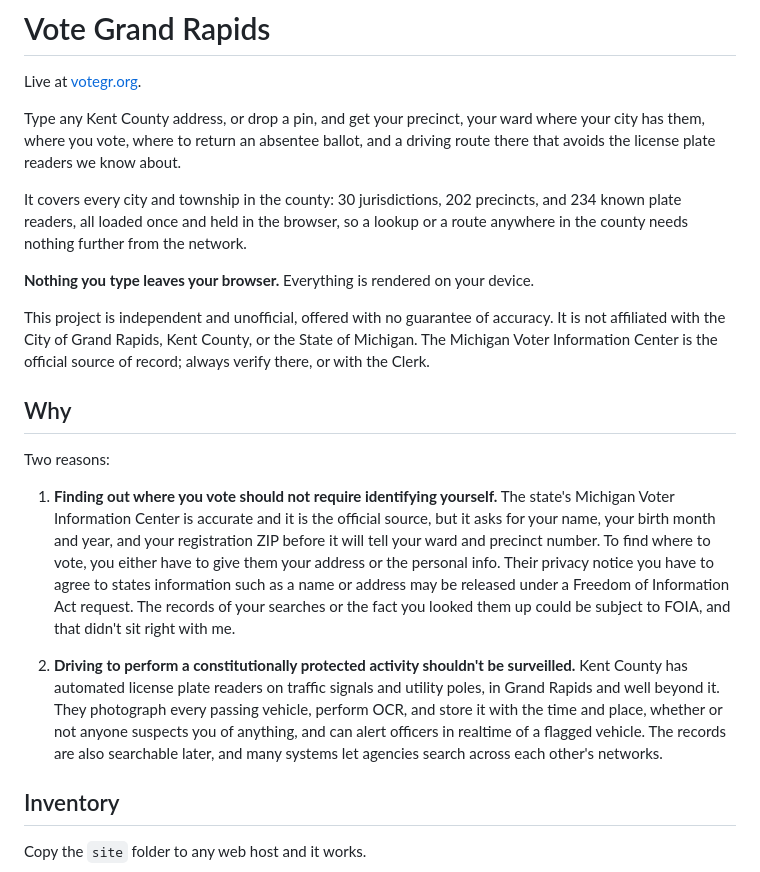
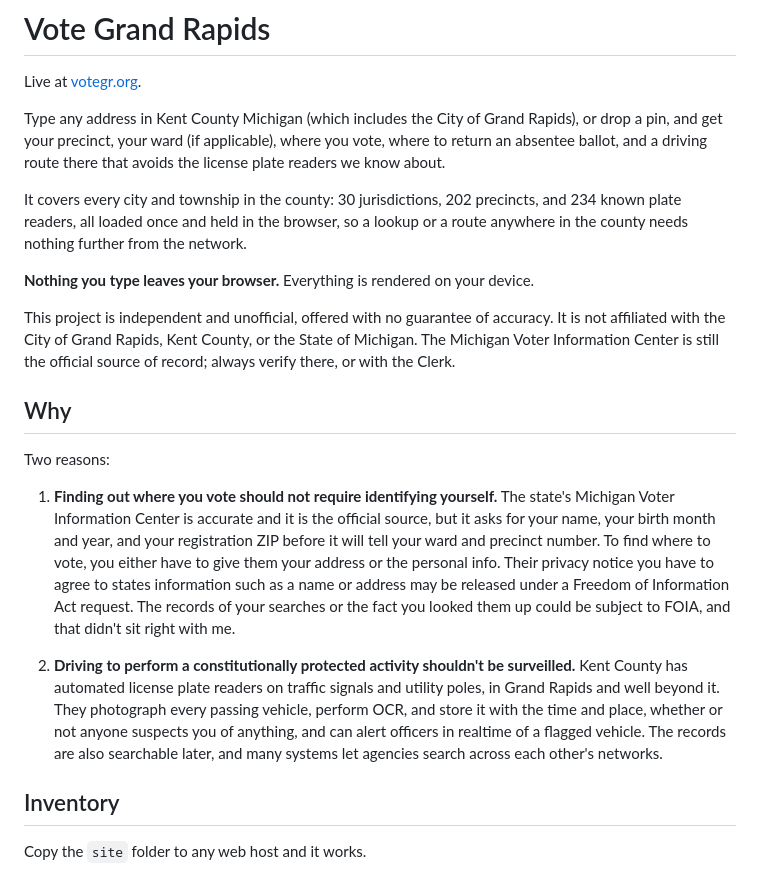
Before and after one commit to DT616/votegr, a Markdown page: README.md, the part around the change. Rendered like a GitHub page.

Commit message:
Clarify Kent County address input and privacy notice
Updated the README to clarify the service's coverage and privacy aspects.

```diff
--- a/README.md
+++ b/README.md
@@ -2,38 +2,30 @@
 
 Live at [votegr.org](https://votegr.org).
 
-Type any Kent County address, or drop a pin, and get your precinct, your ward
-where your city has them, where you vote, where to return an absentee ballot,
-and a driving route there that avoids the license plate readers we know about.
+Type any address in Kent County Michigan (which includes the City of Grand Rapids), or drop a pin, and get your precinct, your ward
+(if applicable), where you vote, where to return an absentee ballot, and a driving route there that avoids the license plate readers we know about.
 
-It covers every city and township in the county: 30 jurisdictions, 202
-precincts, and 234 known plate readers, all loaded once and held in the
-browser, so a lookup or a route anywhere in the county needs nothing further
-from the network.
+It covers every city and township in the county: 30 jurisdictions, 202 precincts, and 234 known plate readers, all loaded once and held in the
+browser, so a lookup or a route anywhere in the county needs nothing further from the network.
 
 **Nothing you type leaves your browser.** Everything is rendered on your device.
 
-This project is independent and unofficial, offered with no guarantee of
-accuracy. It is not affiliated with the City of Grand Rapids, Kent County, or
-the State of Michigan. The Michigan Voter Information Center is the official
-source of record; always verify there, or with the Clerk.
+This project is independent and unofficial, offered with no guarantee of accuracy. It is not affiliated with the City of Grand Rapids, Kent County, or
+the State of Michigan. The Michigan Voter Information Center is still the official source of record; always verify there, or with the Clerk.
 
 ## Why
 
 Two reasons:
 
 1. **Finding out where you vote should not require identifying yourself.** The
-state's Michigan Voter Information Center is accurate and it is the official
-source, but it asks for your name, your birth month and year, and your
+state's Michigan Voter Information Center is accurate and it is the official source, but it asks for your name, your birth month and year, and your
 registration ZIP before it will tell your ward and precinct number. To find where to vote, you either have to give them your address or the personal info.
 Their privacy notice you have to agree to states information such as a name or address may be released under a Freedom of
 Information Act request. The records of your searches or the fact you looked them up could be subject to FOIA, and that didn't sit right with me.
 
 2. **Driving to perform a constitutionally protected activity shouldn't be surveilled.**
 Kent County has automated license plate readers on traffic signals and utility poles, in Grand Rapids and well beyond it. They photograph
-every passing vehicle, perform OCR, and store it with the time and place, whether or not anyone suspects
-you of anything, and can alert officers in realtime of a flagged vehicle. The records are also searchable
-later, and many systems let agencies search across each other's networks.
+every passing vehicle, perform OCR, and store it with the time and place, whether or not anyone suspects you of anything, and can alert officers in realtime of a flagged vehicle. The records are also searchable later, and many systems let agencies search across each other's networks.
 
 ## Inventory
 
```
